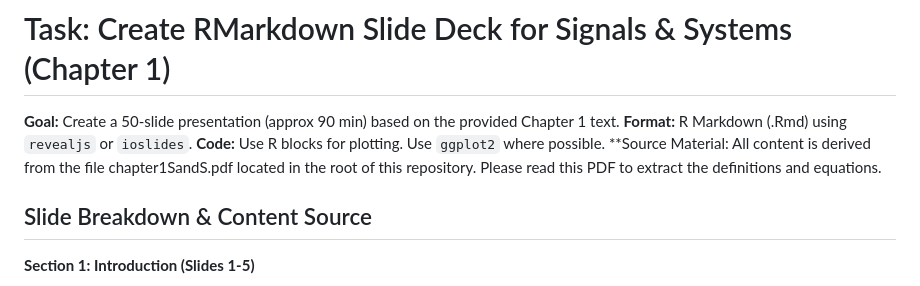
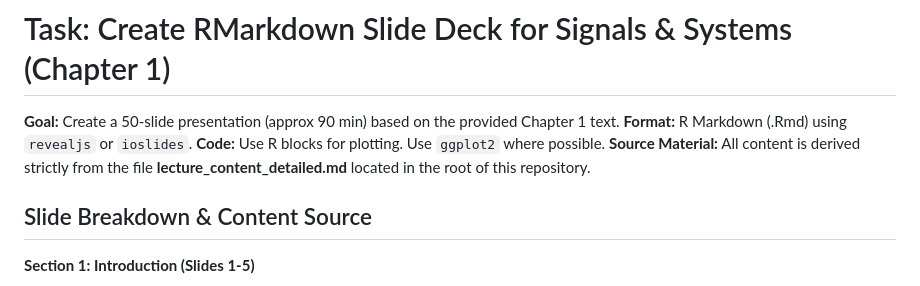
Before and after one commit to spakcjl/IntroductionToMedicalPhysics, a Markdown page: slides_spec.md, the part around the change. Drawn GitHub-style.

Commit message:
updated to markdown files

```diff
--- a/slides_spec.md
+++ b/slides_spec.md
@@ -3,7 +3,7 @@
 **Goal:** Create a 50-slide presentation (approx 90 min) based on the provided Chapter 1 text.
 **Format:** R Markdown (.Rmd) using `revealjs` or `ioslides`.
 **Code:** Use R blocks for plotting. Use `ggplot2` where possible.
-**Source Material: All content is derived from the file chapter1SandS.pdf located in the root of this repository. Please read this PDF to extract the definitions and equations.
+**Source Material:** All content is derived strictly from the file **lecture_content_detailed.md** located in the root of this repository.
 
 ## Slide Breakdown & Content Source
 
```
